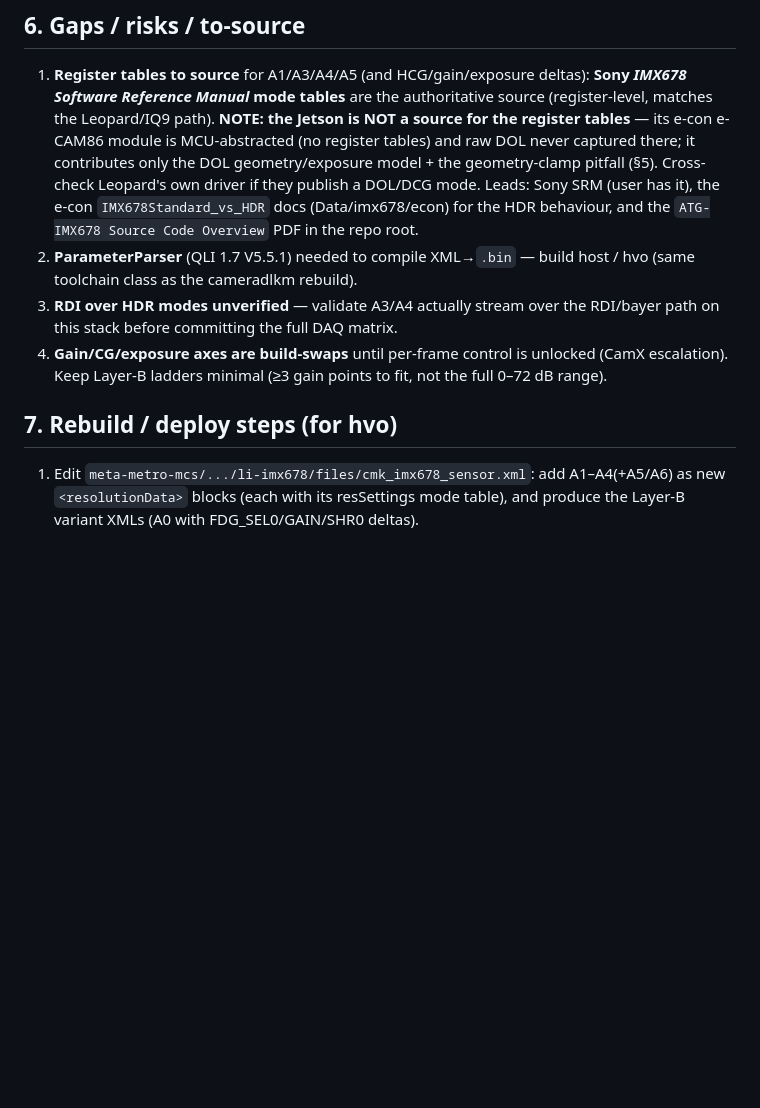
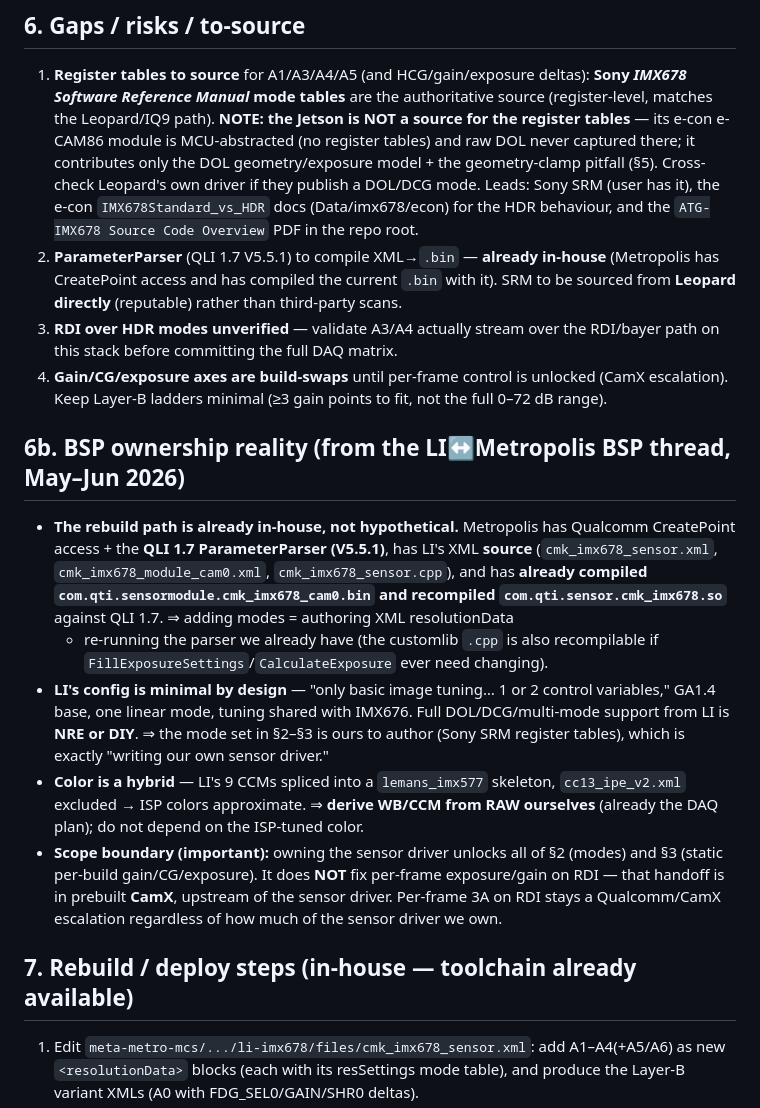
Before and after one commit to jgrata/https-github.com-jgrata-IMX678-on-Orin-Nano, a Markdown page: iq9_server/docs/imx678-mode-inventory.md, the part around the change. Rendered like a GitHub page; blank space fills up the shorter version.

Commit message:
IQ9 docs: BSP-ownership reality (LI thread) — rebuild is in-house
The LI<->Metropolis BSP thread confirms the mode-rebuild path is already
in-house: Metropolis has CreatePoint + the QLI 1.7 ParameterParser and LI's XML
source (incl. cmk_imx678_sensor.cpp), and has already compiled the sensormodule
.bin + recompiled the sensor .so. LI's config is minimal by design (1-2 tuning
vars, one linear mode, IMX676-shared) -> DOL/DCG/multi-mode is DIY (Sony SRM) or
LI NRE. Color is a hybrid (LI CCMs on a lemans_imx577 skeleton) -> derive WB/CCM
from RAW ourselves. Scope boundary recorded: owning the sensor driver unlocks
modes + static gain/CG/exposure, but per-frame RDI 3A stays a CamX escalation.

Co-Authored-By: Claude Opus 4.8 <noreply@anthropic.com>

```diff
--- a/iq9_server/docs/imx678-mode-inventory.md
+++ b/iq9_server/docs/imx678-mode-inventory.md
@@ -130,14 +130,36 @@ solver, OETF/PTC) ports directly; the DAQ just feeds it RDI `.npy` frames via `i
    Leopard's own driver if they publish a DOL/DCG mode. Leads: Sony SRM (user has it), the e-con
    `IMX678Standard_vs_HDR` docs (Data/imx678/econ) for the HDR behaviour, and the `ATG-IMX678
    Source Code Overview` PDF in the repo root.
-2. **ParameterParser** (QLI 1.7 V5.5.1) needed to compile XML→`.bin` — build host / hvo (same
-   toolchain class as the cameradlkm rebuild).
+2. **ParameterParser** (QLI 1.7 V5.5.1) to compile XML→`.bin` — **already in-house** (Metropolis
+   has CreatePoint access and has compiled the current `.bin` with it). SRM to be sourced from
+   **Leopard directly** (reputable) rather than third-party scans.
 3. **RDI over HDR modes unverified** — validate A3/A4 actually stream over the RDI/bayer path on
    this stack before committing the full DAQ matrix.
 4. **Gain/CG/exposure axes are build-swaps** until per-frame control is unlocked (CamX escalation).
    Keep Layer-B ladders minimal (≥3 gain points to fit, not the full 0–72 dB range).
 
-## 7. Rebuild / deploy steps (for hvo)
+## 6b. BSP ownership reality (from the LI↔Metropolis BSP thread, May–Jun 2026)
+
+- **The rebuild path is already in-house, not hypothetical.** Metropolis has Qualcomm CreatePoint
+  access + the **QLI 1.7 ParameterParser (V5.5.1)**, has LI's XML **source**
+  (`cmk_imx678_sensor.xml`, `cmk_imx678_module_cam0.xml`, `cmk_imx678_sensor.cpp`), and has
+  **already compiled `com.qti.sensormodule.cmk_imx678_cam0.bin` and recompiled
+  `com.qti.sensor.cmk_imx678.so`** against QLI 1.7. ⇒ adding modes = authoring XML resolutionData
+  + re-running the parser we already have (the customlib `.cpp` is also recompilable if
+  `FillExposureSettings`/`CalculateExposure` ever need changing).
+- **LI's config is minimal by design** — "only basic image tuning… 1 or 2 control variables," GA1.4
+  base, one linear mode, tuning shared with IMX676. Full DOL/DCG/multi-mode support from LI is
+  **NRE or DIY**. ⇒ the mode set in §2–§3 is ours to author (Sony SRM register tables), which is
+  exactly "writing our own sensor driver."
+- **Color is a hybrid** — LI's 9 CCMs spliced into a `lemans_imx577` skeleton, `cc13_ipe_v2.xml`
+  excluded → ISP colors approximate. ⇒ **derive WB/CCM from RAW ourselves** (already the DAQ plan);
+  do not depend on the ISP-tuned color.
+- **Scope boundary (important):** owning the sensor driver unlocks all of §2 (modes) and §3
+  (static per-build gain/CG/exposure). It does **NOT** fix per-frame exposure/gain on RDI — that
+  handoff is in prebuilt **CamX**, upstream of the sensor driver. Per-frame 3A on RDI stays a
+  Qualcomm/CamX escalation regardless of how much of the sensor driver we own.
+
+## 7. Rebuild / deploy steps (in-house — toolchain already available)
 
 1. Edit `meta-metro-mcs/.../li-imx678/files/cmk_imx678_sensor.xml`: add A1–A4(+A5/A6) as new
    `<resolutionData>` blocks (each with its resSettings mode table), and produce the Layer-B
```
